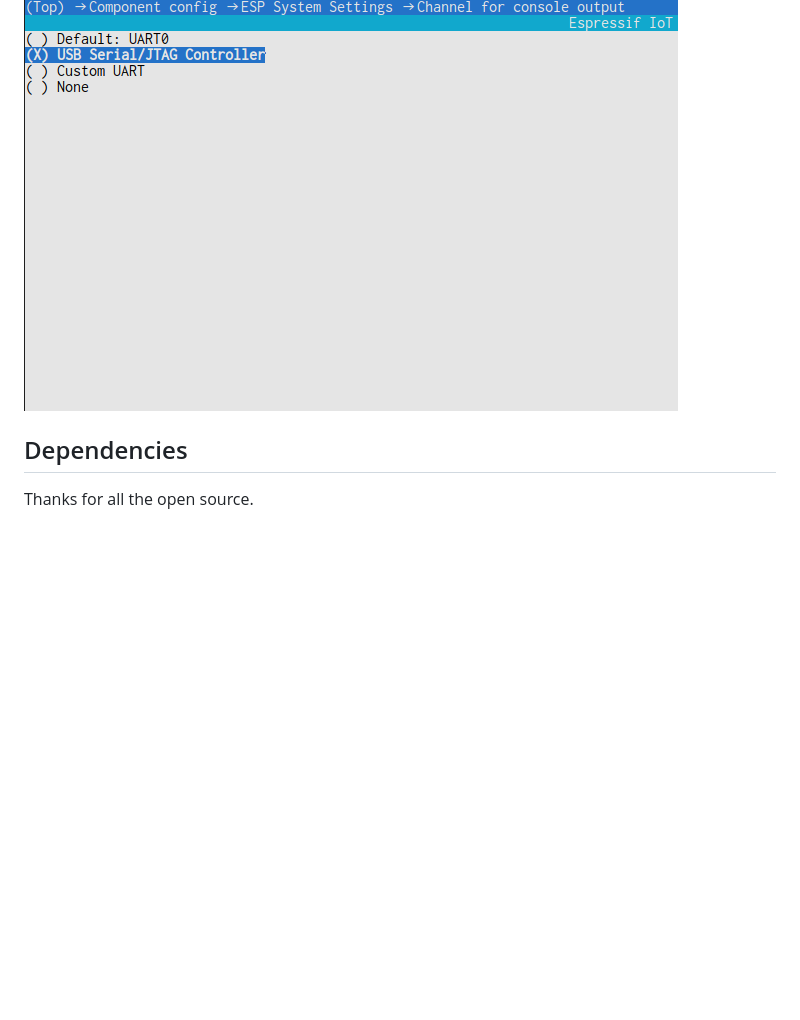
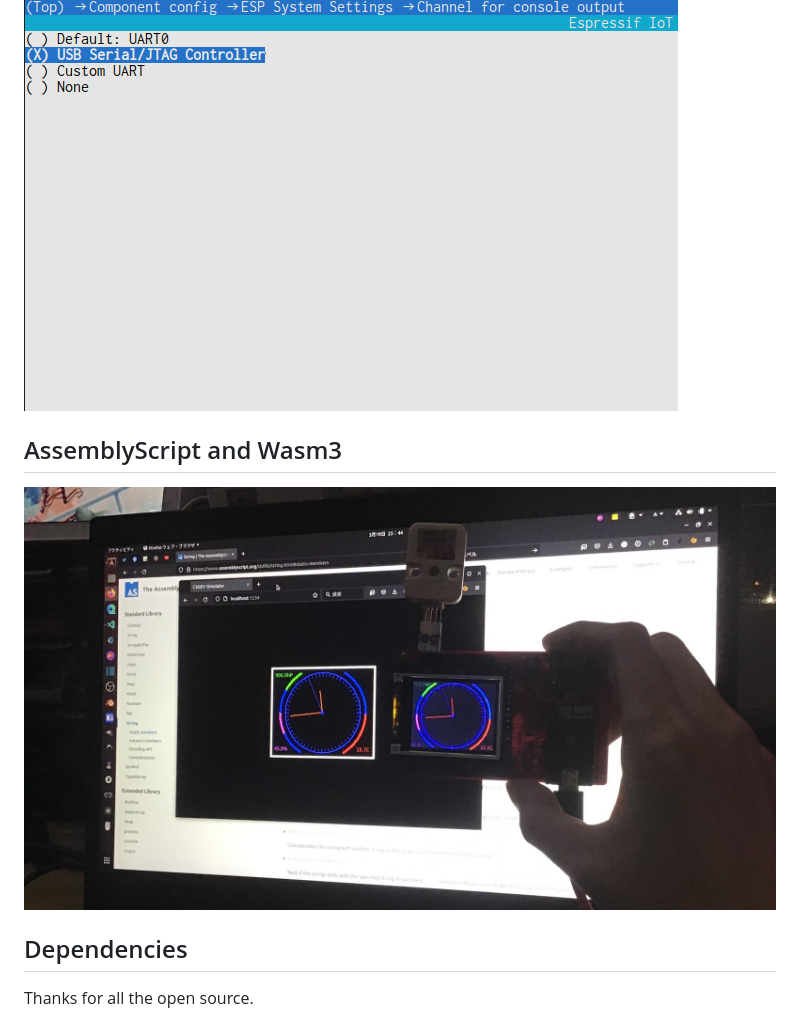
Before and after one commit to h1romas4/m5stamp-c3dev, a Markdown page: README.md, the part around the change. Rendered like a GitHub page; pictures changed too: docs/images/m5stamp_c3dev_04.jpg (added); blank space fills up the shorter version.

```diff
--- a/README.md
+++ b/README.md
@@ -177,6 +177,10 @@ idf.py menuconfig
 
 ![vscode](https://raw.githubusercontent.com/h1romas4/m5stamp-c3dev/main/docs/images/m5stamp_c3dev_03.png)
 
+## AssemblyScript and Wasm3
+
+![AssemblyScript and Wasm3](https://raw.githubusercontent.com/h1romas4/m5stamp-c3dev/main/docs/images/m5stamp_c3dev_04.jpg)
+
 ## Dependencies
 
 Thanks for all the open source.
```
